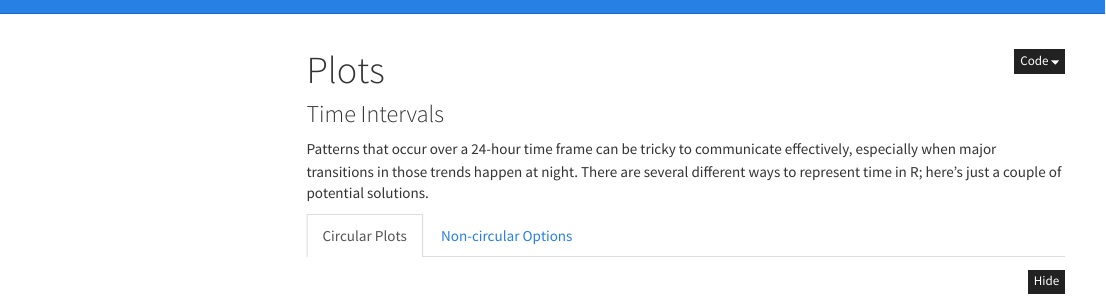
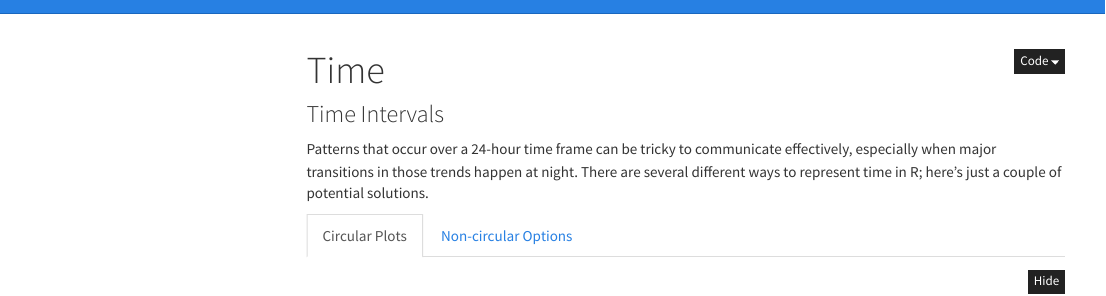
Before and after one commit to gtitcomb/the_plot_thickens, an R Markdown document (Code_for_Circular_plots_demo.RMD): the page in a window 1100 px wide, from its top. Rendered offline with R 4.5, knitr and Pandoc, with nearby package versions; menus at the side of the page are left out.

Commit message:
Update Code_for_Circular_plots_demo.RMD

```diff
--- a/Code_for_Circular_plots_demo.RMD
+++ b/Code_for_Circular_plots_demo.RMD
@@ -1,5 +1,5 @@
 ---
-title: "Plots"
+title: "Time"
 output:
   html_document:
     toc: true
```
